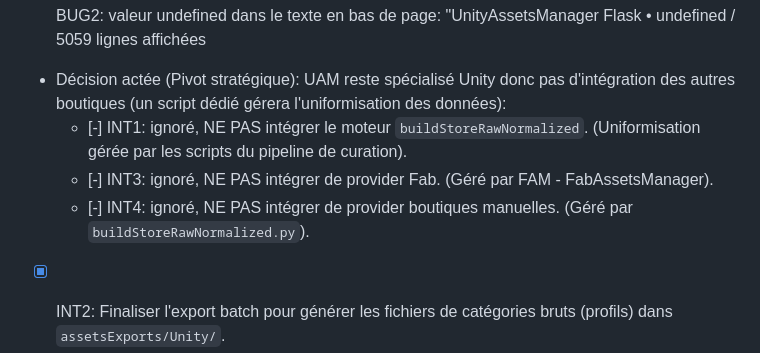
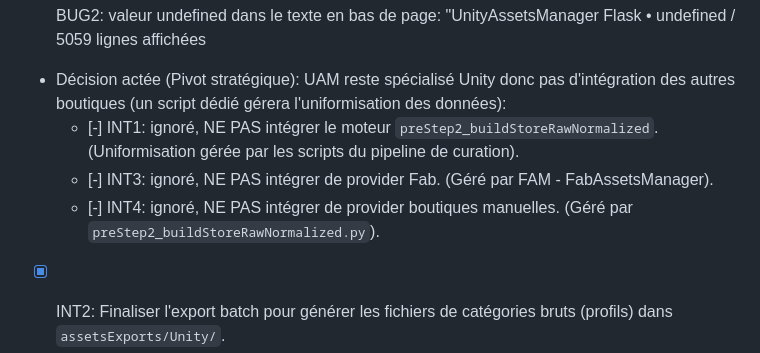
Before and after one commit to LaurentOngaro/UnityAssetsManager, a Markdown page: TODO.md, the part around one of its changes. Rendered like a GitHub page.

Commit message:
extractAssetsFromBookmarks.py -> preStep1_extractAssetsFromBookmarks.py buildStoreRawNormalized.py -> preStep2_buildStoreRawNormalized.py normalizeRawExportsToAssetLists.py -> preStep3_normalizeRawExportsToAssetLists.py

```diff
--- a/TODO.md
+++ b/TODO.md
@@ -91,9 +91,9 @@ classement des demandes par priorité de la plus urgente à la moins urgente:
 - [x] BUG3: un clic sur le tri de colonne ne change pas la liste
 - [x] BUG2: valeur undefined dans le texte en bas de page: "UnityAssetsManager Flask • undefined / 5059 lignes affichées
 - Décision actée (Pivot stratégique): UAM reste spécialisé Unity donc pas d'intégration des autres boutiques (un script dédié gérera l'uniformisation des données):
-  - [-] INT1: ignoré, NE PAS intégrer le moteur `buildStoreRawNormalized`. (Uniformisation gérée par les scripts du pipeline de curation).
+  - [-] INT1: ignoré, NE PAS intégrer le moteur `preStep2_buildStoreRawNormalized`. (Uniformisation gérée par les scripts du pipeline de curation).
   - [-] INT3: ignoré, NE PAS intégrer de provider Fab. (Géré par FAM - FabAssetsManager).
-  - [-] INT4: ignoré, NE PAS intégrer de provider boutiques manuelles. (Géré par `buildStoreRawNormalized.py`).
+  - [-] INT4: ignoré, NE PAS intégrer de provider boutiques manuelles. (Géré par `preStep2_buildStoreRawNormalized.py`).
 - [x] INT2: Finaliser l'export batch pour générer les fichiers de catégories bruts (profils) dans `assetsExports/Unity/`.
 - [x] MIG3: Archiver V1 (`AssetsManager/assetManager.py`) après validation de la chaîne complète V2.
 - [x] MIG2: Finaliser la dépréciation des flux legacy `assetsCuration/85X_A00_*.json` après migration complète.
```
Also changed, not shown: other parts of TODO.md (+3 -3 lines).
